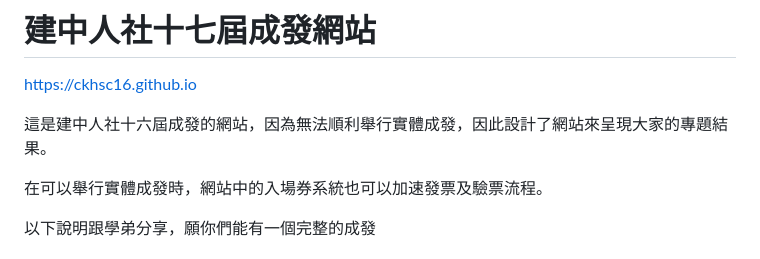
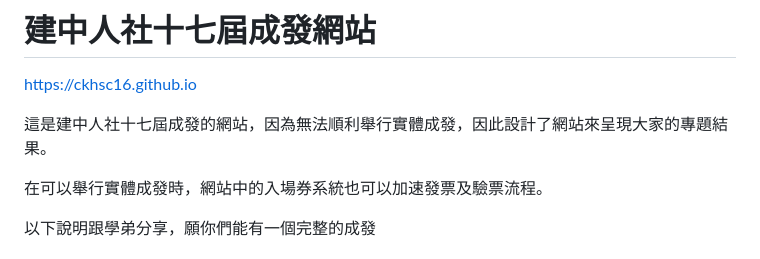
Before and after one commit to ckhsc17/ckhsc17.github.io, a Markdown page: README.md, the part around the change. Drawn GitHub-style.

```diff
--- a/README.md
+++ b/README.md
@@ -3,7 +3,7 @@
 
 https://ckhsc16.github.io
 
-這是建中人社十六屆成發的網站，因為無法順利舉行實體成發，因此設計了網站來呈現大家的專題結果。
+這是建中人社十七屆成發的網站，因為無法順利舉行實體成發，因此設計了網站來呈現大家的專題結果。
 
 在可以舉行實體成發時，網站中的入場券系統也可以加速發票及驗票流程。
 
```
